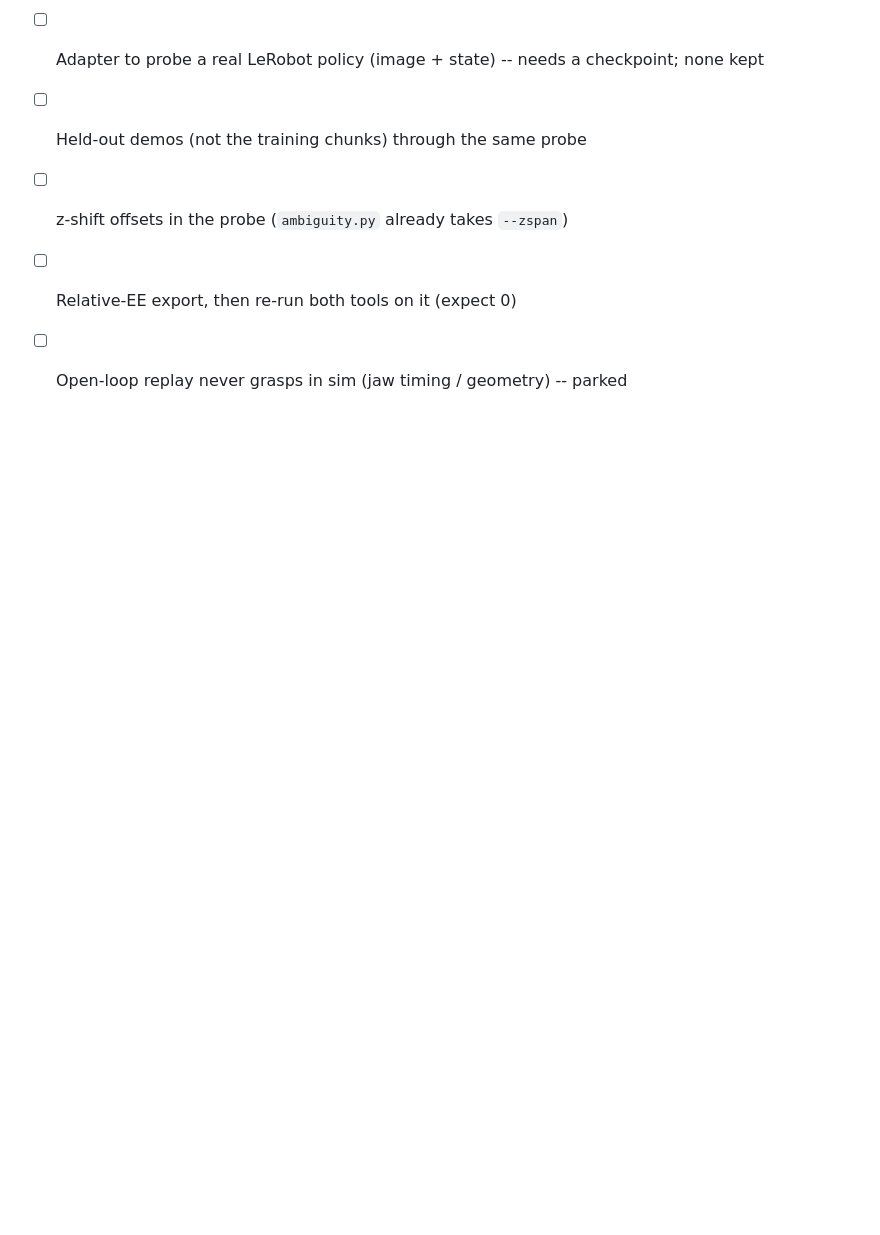
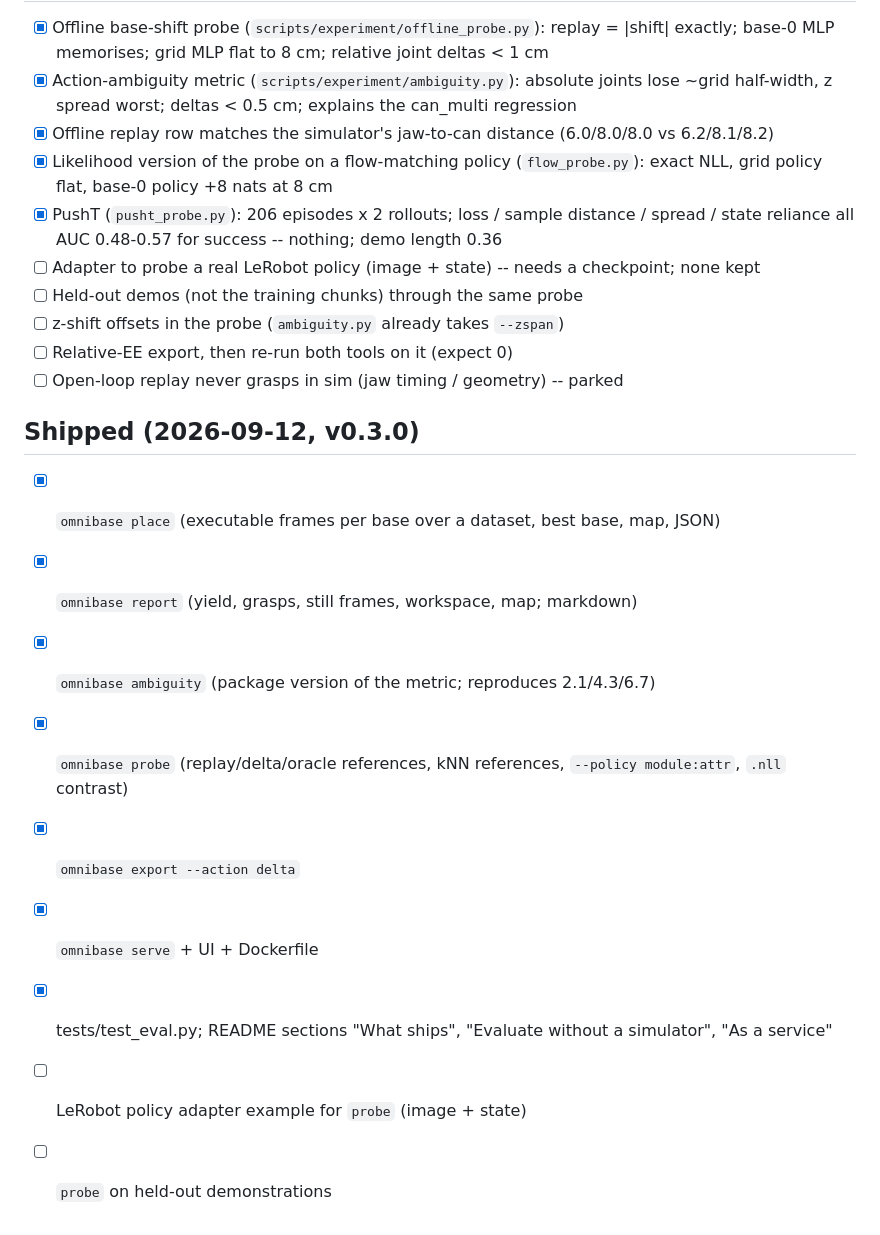
Before and after one commit to Gussyy/OmniBase, a Markdown page: docs/experiment/checklist.md, the part around the change. Rendered like a GitHub page; blank space fills up the shorter version.

```diff
--- a/docs/experiment/checklist.md
+++ b/docs/experiment/checklist.md
@@ -53,3 +53,14 @@ Ticked as things land. Times are local. Companion to `2026-09-09_fastumi_so101_s
 - [ ] z-shift offsets in the probe (`ambiguity.py` already takes `--zspan`)
 - [ ] Relative-EE export, then re-run both tools on it (expect 0)
 - [ ] Open-loop replay never grasps in sim (jaw timing / geometry) -- parked
+
+## Shipped (2026-09-12, v0.3.0)
+- [x] `omnibase place` (executable frames per base over a dataset, best base, map, JSON)
+- [x] `omnibase report` (yield, grasps, still frames, workspace, map; markdown)
+- [x] `omnibase ambiguity` (package version of the metric; reproduces 2.1/4.3/6.7)
+- [x] `omnibase probe` (replay/delta/oracle references, kNN references, `--policy module:attr`, `.nll` contrast)
+- [x] `omnibase export --action delta`
+- [x] `omnibase serve` + UI + Dockerfile
+- [x] tests/test_eval.py; README sections "What ships", "Evaluate without a simulator", "As a service"
+- [ ] LeRobot policy adapter example for `probe` (image + state)
+- [ ] `probe` on held-out demonstrations
```
Also changed, not shown: docs/notebook/jeff.md (+19 -0 lines).
